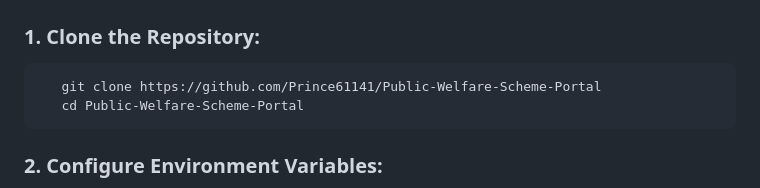
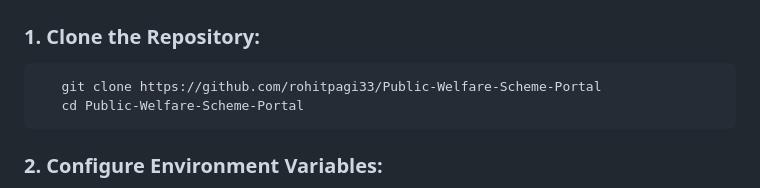
Before and after one commit to rohitpagi33/Public-Welfare-Scheme-Portal, a Markdown page: README.md, the part around the change. GitHub-like rendering.

````diff
--- a/README.md
+++ b/README.md
@@ -40,7 +40,7 @@ The **Public Welfare Scheme Portal** is designed to streamline and enhance the d
 
 ### 1. Clone the Repository:
 ```bash
-   git clone https://github.com/Prince61141/Public-Welfare-Scheme-Portal
+   git clone https://github.com/rohitpagi33/Public-Welfare-Scheme-Portal
    cd Public-Welfare-Scheme-Portal
 ```
 
````
